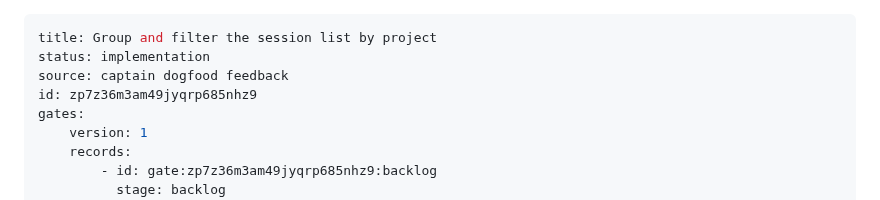
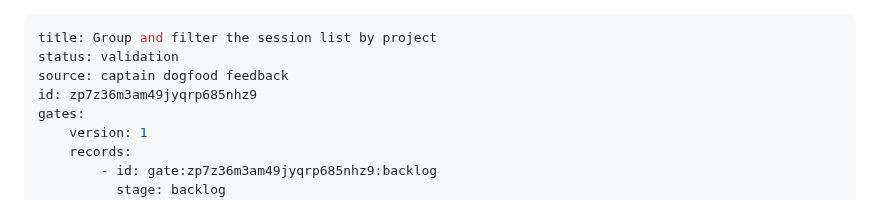
Before and after one commit to clkao/cargento, a Markdown page: group-sessions-by-project/index.md, the part around the change. Drawn GitHub-style.

Commit message:
state: update group-sessions-by-project

```diff
--- a/group-sessions-by-project/index.md
+++ b/group-sessions-by-project/index.md
@@ -1,6 +1,6 @@
 ---
 title: Group and filter the session list by project
-status: implementation
+status: validation
 source: captain dogfood feedback
 id: zp7z36m3am49jyqrp685nhz9
 gates:
```
